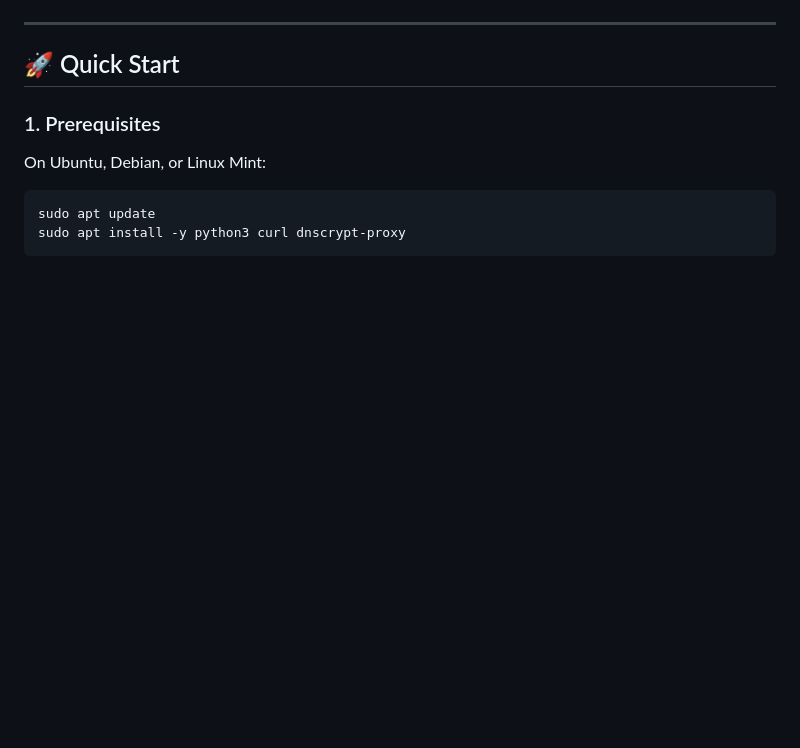
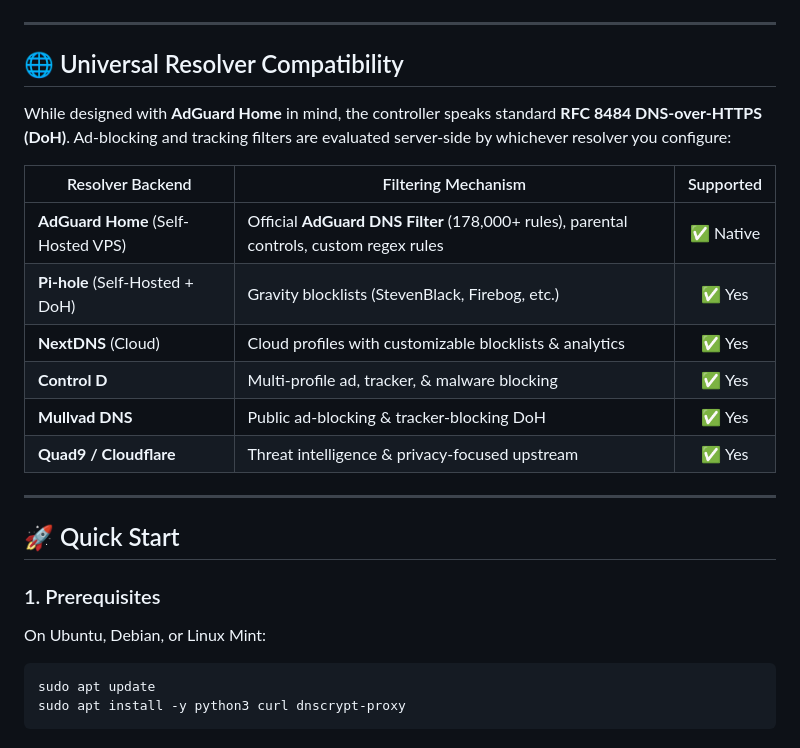
Before and after one commit to kylechoidev/adguard-controller, a Markdown page: README.md, the part around one of its changes. GitHub-like rendering; blank space fills up the shorter version.

Commit message:
docs: add universal resolver compatibility and blocklist architecture section

````diff
--- a/README.md
+++ b/README.md
@@ -66,4 +65,19 @@ flowchart TD
 ```
+
+---
+
+## 🌐 Universal Resolver Compatibility
+
+While designed with **AdGuard Home** in mind, the controller speaks standard **RFC 8484 DNS-over-HTTPS (DoH)**. Ad-blocking and tracking filters are evaluated server-side by whichever resolver you configure:
+
+| Resolver Backend | Filtering Mechanism | Supported |
+|---|---|:---:|
+| **AdGuard Home** (Self-Hosted VPS) | Official **AdGuard DNS Filter** (178,000+ rules), parental controls, custom regex rules | ✅ Native |
+| **Pi-hole** (Self-Hosted + DoH) | Gravity blocklists (StevenBlack, Firebog, etc.) | ✅ Yes |
+| **NextDNS** (Cloud) | Cloud profiles with customizable blocklists & analytics | ✅ Yes |
+| **Control D** | Multi-profile ad, tracker, & malware blocking | ✅ Yes |
+| **Mullvad DNS** | Public ad-blocking & tracker-blocking DoH | ✅ Yes |
+| **Quad9 / Cloudflare** | Threat intelligence & privacy-focused upstream | ✅ Yes |
 
 ---
 
````
Also changed, not shown: other parts of README.md (+0 -1 lines).
